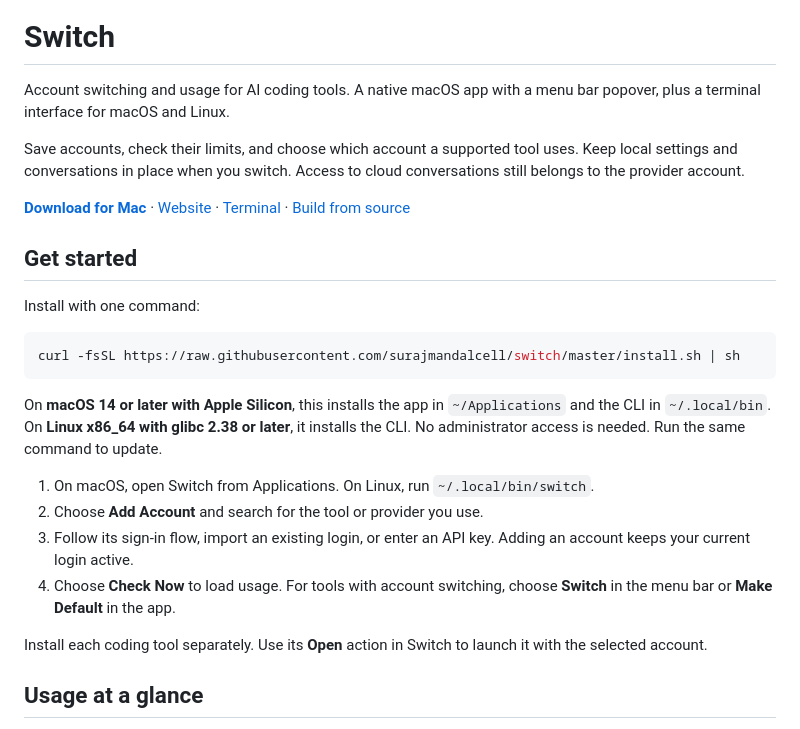
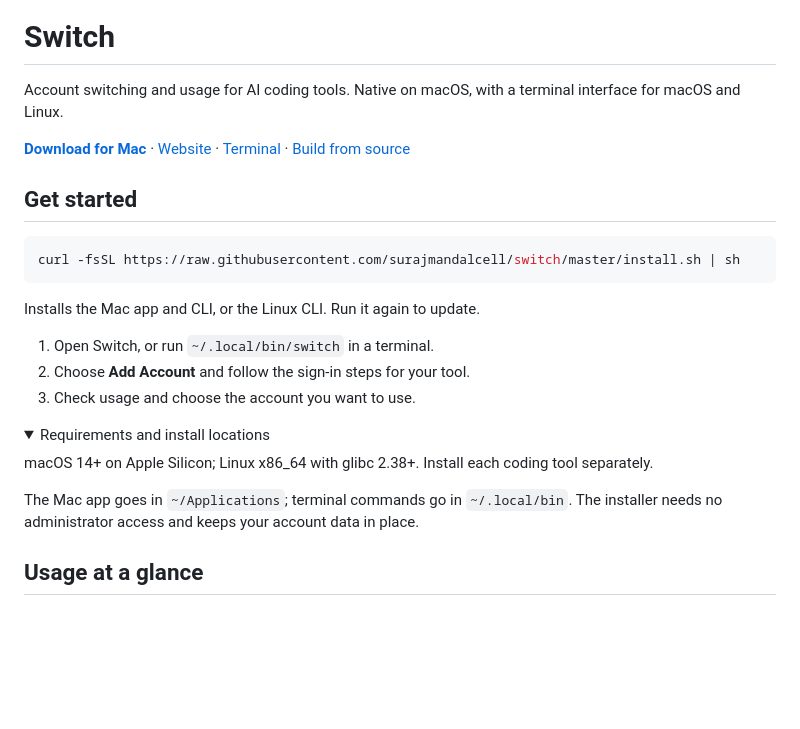
Before and after one commit to surajmandalcell/switch, a Markdown page: README.md, the part around one of its changes. GitHub-like rendering; folded sections open; blank space fills up the shorter version.

Commit message:
Replace the README poster with a product demo

````diff
--- a/README.md
+++ b/README.md
@@ -4,28 +7,30 @@
 
 # Switch
 
-Account switching and usage for AI coding tools. A native macOS app with a menu bar popover, plus a terminal interface for macOS and Linux.
-
-Save accounts, check their limits, and choose which account a supported tool uses. Keep local settings and conversations in place when you switch. Access to cloud conversations still belongs to the provider account.
+Account switching and usage for AI coding tools. Native on macOS, with a terminal interface for macOS and Linux.
 
 **[Download for Mac](https://github.com/surajmandalcell/switch/releases/latest)** · [Website](https://switch.mandalsuraj.com) · [Terminal](#use-switch-in-the-terminal) · [Build from source](docs/development.md#build-and-check)
 
 ## Get started
 
-Install with one command:
-
 ```sh
 curl -fsSL https://raw.githubusercontent.com/surajmandalcell/switch/master/install.sh | sh
 ```
 
-On **macOS 14 or later with Apple Silicon**, this installs the app in `~/Applications` and the CLI in `~/.local/bin`. On **Linux x86_64 with glibc 2.38 or later**, it installs the CLI. No administrator access is needed. Run the same command to update.
+Installs the Mac app and CLI, or the Linux CLI. Run it again to update.
 
-1. On macOS, open Switch from Applications. On Linux, run `~/.local/bin/switch`.
-2. Choose **Add Account** and search for the tool or provider you use.
-3. Follow its sign-in flow, import an existing login, or enter an API key. Adding an account keeps your current login active.
-4. Choose **Check Now** to load usage. For tools with account switching, choose **Switch** in the menu bar or **Make Default** in the app.
+1. Open Switch, or run `~/.local/bin/switch` in a terminal.
+2. Choose **Add Account** and follow the sign-in steps for your tool.
+3. Check usage and choose the account you want to use.
 
-Install each coding tool separately. Use its **Open** action in Switch to launch it with the selected account.
+<details>
+<summary>Requirements and install locations</summary>
+
+macOS 14+ on Apple Silicon; Linux x86_64 with glibc 2.38+. Install each coding tool separately.
+
+The Mac app goes in `~/Applications`; terminal commands go in `~/.local/bin`. The installer needs no administrator access and keeps your account data in place.
+
+</details>
 
 ## Usage at a glance
 
````
Also changed, not shown: other parts of README.md (+4 -1 lines), docs/development.md (+5 -2 lines), docs/screenshots/cover-demo.gif (added), docs/screenshots/cover-demo.png (added), docs/screenshots/cover-spaced.png (deleted), 3 other files.
